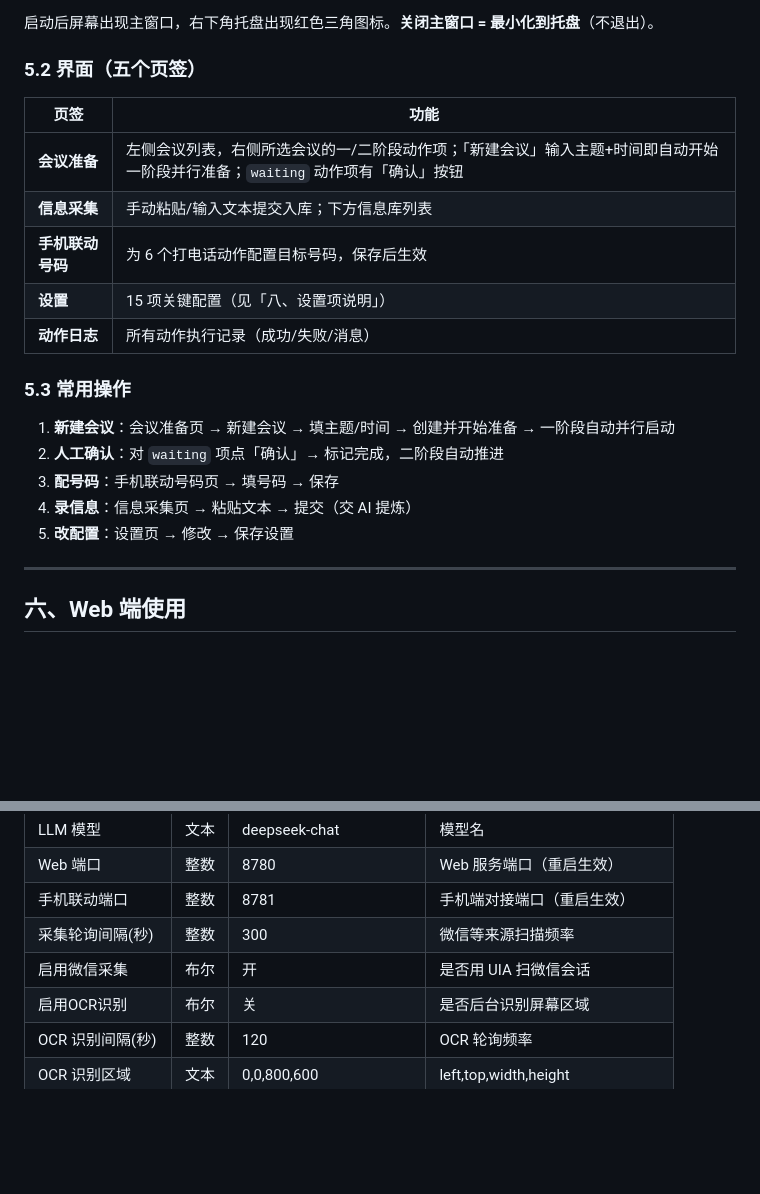
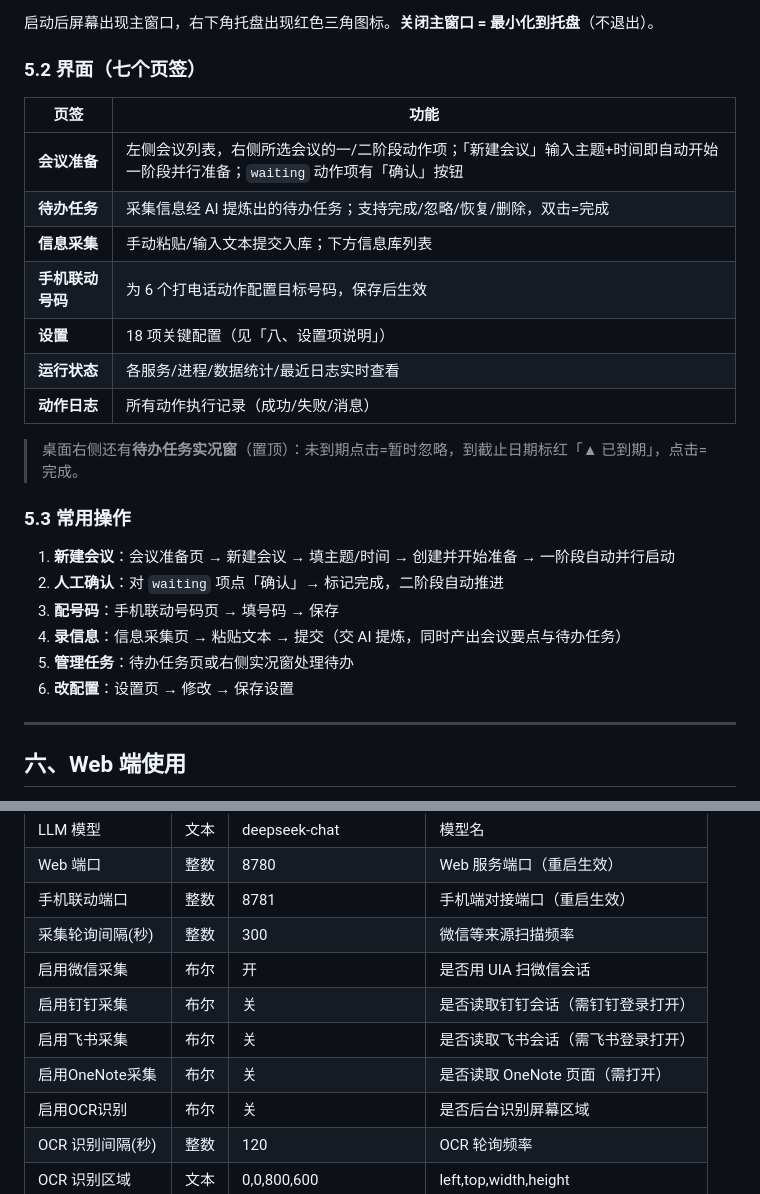
Before and after one commit to YanZhen-Huang/ai_automation_hub, a Markdown page: docs/guide.md, 2 parts joined by grey strips. Rendered like a GitHub page; blank space fills up the shorter version.

```diff
--- a/docs/guide.md
+++ b/docs/guide.md
@@ -188,21 +188,26 @@ ArkTS 工程（需 DevEco Studio 编译为 `.hap`）：拉取任务 → 拨打
 
 启动后屏幕出现主窗口，右下角托盘出现红色三角图标。**关闭主窗口 = 最小化到托盘**（不退出）。
 
-### 5.2 界面（五个页签）
+### 5.2 界面（七个页签）
 | 页签 | 功能 |
 |------|------|
 | **会议准备** | 左侧会议列表，右侧所选会议的一/二阶段动作项；「新建会议」输入主题+时间即自动开始一阶段并行准备；`waiting` 动作项有「确认」按钮 |
+| **待办任务** | 采集信息经 AI 提炼出的待办任务；支持完成/忽略/恢复/删除，双击=完成 |
 | **信息采集** | 手动粘贴/输入文本提交入库；下方信息库列表 |
 | **手机联动号码** | 为 6 个打电话动作配置目标号码，保存后生效 |
-| **设置** | 15 项关键配置（见「八、设置项说明」） |
+| **设置** | 18 项关键配置（见「八、设置项说明」） |
+| **运行状态** | 各服务/进程/数据统计/最近日志实时查看 |
 | **动作日志** | 所有动作执行记录（成功/失败/消息） |
+
+> 桌面右侧还有**待办任务实况窗**（置顶）：未到期点击=暂时忽略，到截止日期标红「▲ 已到期」，点击=完成。
 
 ### 5.3 常用操作
 1. **新建会议**：会议准备页 → 新建会议 → 填主题/时间 → 创建并开始准备 → 一阶段自动并行启动
 2. **人工确认**：对 `waiting` 项点「确认」→ 标记完成，二阶段自动推进
 3. **配号码**：手机联动号码页 → 填号码 → 保存
-4. **录信息**：信息采集页 → 粘贴文本 → 提交（交 AI 提炼）
-5. **改配置**：设置页 → 修改 → 保存设置
+4. **录信息**：信息采集页 → 粘贴文本 → 提交（交 AI 提炼，同时产出会议要点与待办任务）
+5. **管理任务**：待办任务页或右侧实况窗处理待办
+6. **改配置**：设置页 → 修改 → 保存设置
 
 ---
 
@@ -248,6 +253,9 @@ ArkTS 工程（需 DevEco Studio 编译为 `.hap`）：拉取任务 → 拨打
 | 手机联动端口 | 整数 | 8781 | 手机端对接端口（重启生效） |
 | 采集轮询间隔(秒) | 整数 | 300 | 微信等来源扫描频率 |
 | 启用微信采集 | 布尔 | 开 | 是否用 UIA 扫微信会话 |
+| 启用钉钉采集 | 布尔 | 关 | 是否读取钉钉会话（需钉钉登录打开） |
+| 启用飞书采集 | 布尔 | 关 | 是否读取飞书会话（需飞书登录打开） |
+| 启用OneNote采集 | 布尔 | 关 | 是否读取 OneNote 页面（需打开） |
 | 启用OCR识别 | 布尔 | 关 | 是否后台识别屏幕区域 |
 | OCR 识别间隔(秒) | 整数 | 120 | OCR 轮询频率 |
 | OCR 识别区域 | 文本 | 0,0,800,600 | left,top,width,height |
```
Also changed, not shown: docs/FULL_ANALYSIS.md (+23 -7 lines).
